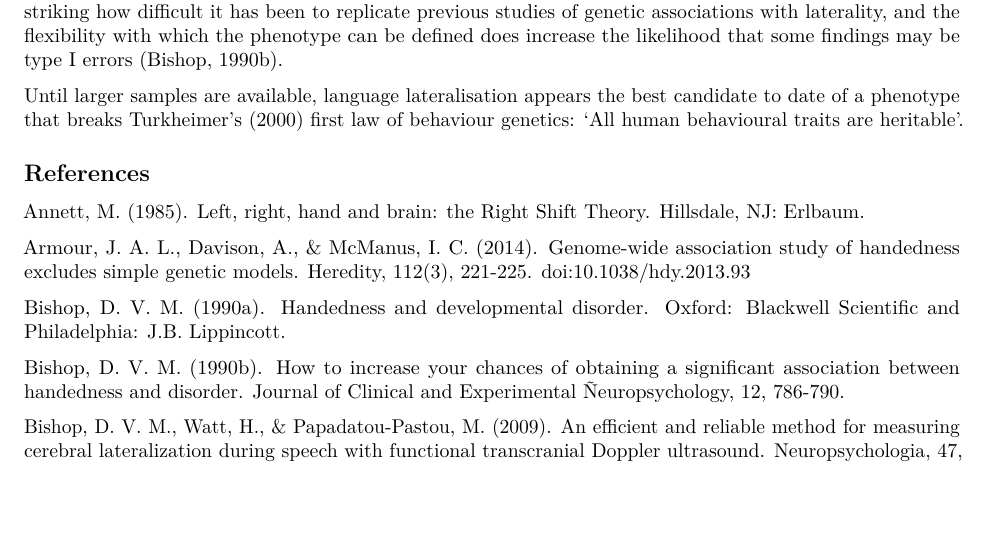
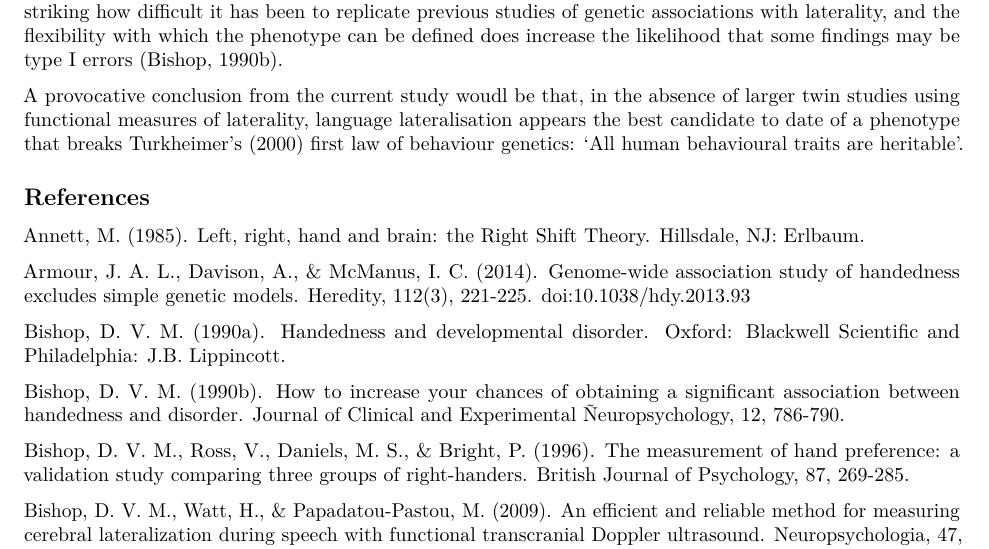
Before and after one commit to p1981thompson/twin_mz_dz_analysis, an R Markdown document (heritability lat writeup.Rmd): part of page 12 of 15, cut so that both start at the same text, the shorter picture padded with empty space. Rendered offline with R 4.5, knitr and Pandoc, then LaTeX, with nearby package versions; some code elsewhere in the file could not run offline.

Commit message:
Changes to Intro and Discussion based on reading more literature.

```diff
--- a/heritability lat writeup.Rmd
+++ b/heritability lat writeup.Rmd
@@ -870,7 +870,7 @@ Our results, however, suggest another possibility, which is that language latera
 
 In the past, I concluded that handedness was not heritable, on the basis of small-scale twin studies that found no evidence of genetic influence. It has also been remarkably difficult to find any genetic variants consistently linked with variations in handedness. It subsequently became clear, however, that there is a genetic effect, but it is small and only clearly detectable in very large samples.  It is possible that the same will prove to be the case for language lateralisation, especially given prior findings of significant heritability in structural measures of specific fibre tracts (Jahanshad et al, 2010) and subcortical brain regions (Eyler et al, 2014), plus the large family study of Somers et al (2105) that used a binary phenotype. The current small study is not sufficient to prove zero heritability for lateralised brain function. On the other hand, it is striking how difficult it has been to replicate previous studies of genetic associations with laterality, and the flexibility with which the phenotype can be defined does increase the likelihood that some findings may be type I errors (Bishop, 1990b).
 
-Until larger samples are available, language lateralisation appears the best candidate to date of a phenotype that breaks Turkheimer's (2000) first law of behaviour genetics: 'All human behavioural traits are heritable'.
+A provocative conclusion from the current study woudl be that, in the absence of larger twin studies using functional measures of laterality, language lateralisation appears the best candidate to date of a phenotype that breaks Turkheimer's (2000) first law of behaviour genetics: 'All human behavioural traits are heritable'.
 
 
 
@@ -1032,6 +1032,8 @@ Bishop, D. V. M. (1990a). Handedness and developmental disorder. Oxford: Blackwe
 
 Bishop, D. V. M. (1990b). How to increase your chances of obtaining a significant association between handedness and disorder. Journal of Clinical and Experimental Ñeuropsychology, 12, 786-790.
 
+Bishop, D. V. M., Ross, V., Daniels, M. S., & Bright, P. (1996). The measurement of hand preference: a validation study comparing three groups of right-handers. British Journal of Psychology, 87, 269-285.
+
 Bishop, D. V. M., Watt, H., & Papadatou-Pastou, M. (2009). An efficient and reliable method for measuring cerebral lateralization during speech with functional transcranial Doppler ultrasound. Neuropsychologia, 47, 587-590.
 
 Carrion-Castillo, A., Haegen, L. V. d., Tzourio-Mazoyer, N., Kavaklioglu, T., Badillo, S., Chavent, M., . . . Francks, C. (2019). Genome sequencing for rightward hemispheric language dominance. Genes, Brain and Behavior, in press. doi:https://doi.org/10.1111/gbb.12572
```
